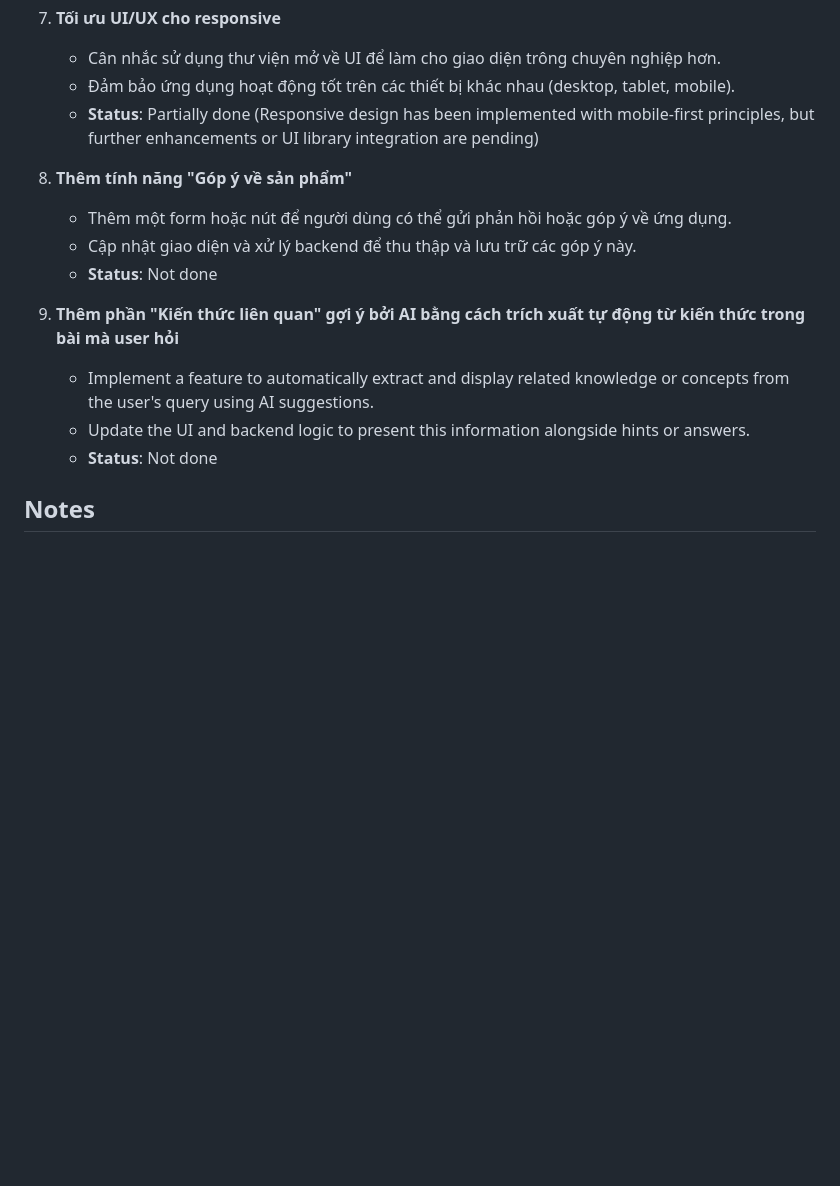
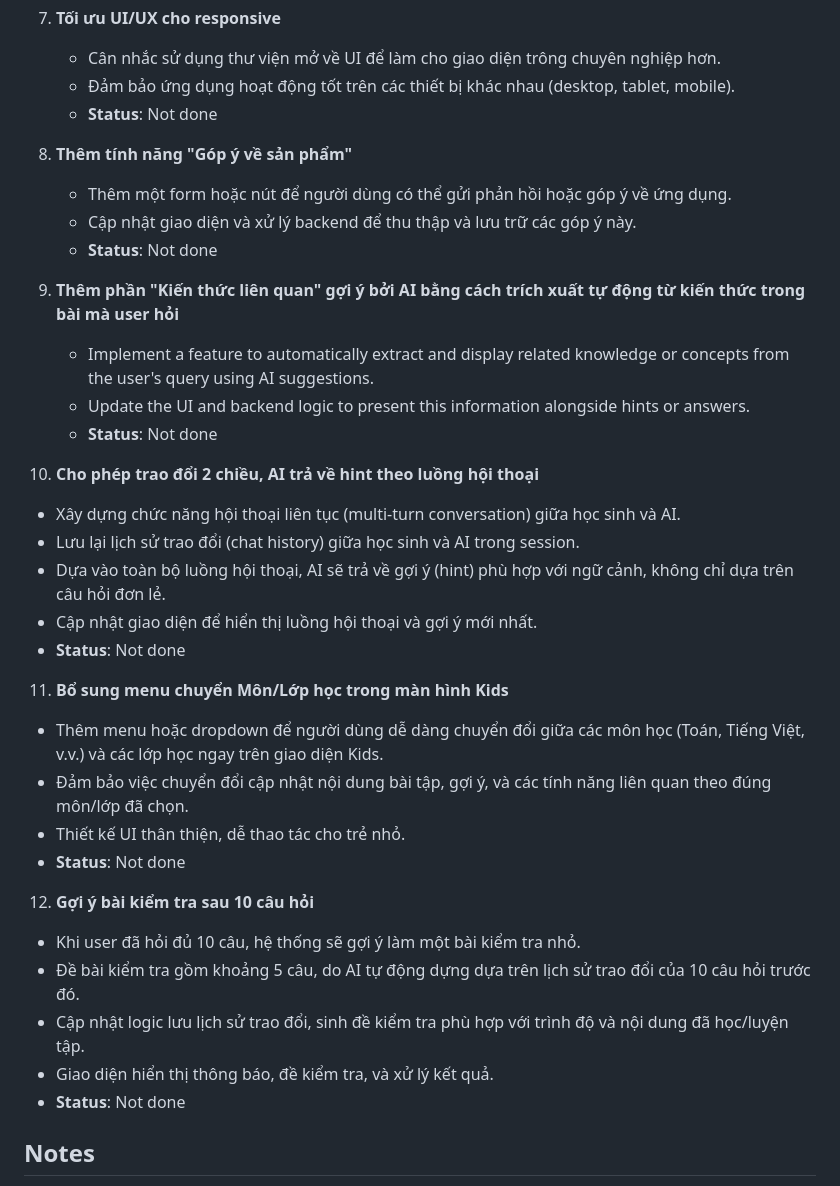
Before and after one commit to Trunglq/flask-kids-app, a Markdown page: Task.md, the part around the change. Rendered like a GitHub page; blank space fills up the shorter version.

Commit message:
Cập nhật Task.md: bổ sung các task mới về hội thoại 2 chiều, menu chuyển môn/lớp, và gợi ý bài kiểm tra sau 10 câu hỏi

```diff
--- a/Task.md
+++ b/Task.md
@@ -36,7 +36,7 @@
 7. **Tối ưu UI/UX cho responsive**
    - Cân nhắc sử dụng thư viện mở về UI để làm cho giao diện trông chuyên nghiệp hơn.
    - Đảm bảo ứng dụng hoạt động tốt trên các thiết bị khác nhau (desktop, tablet, mobile).
-   - **Status**: Partially done (Responsive design has been implemented with mobile-first principles, but further enhancements or UI library integration are pending)
+   - **Status**: Not done
 
 8. **Thêm tính năng "Góp ý về sản phẩm"**
    - Thêm một form hoặc nút để người dùng có thể gửi phản hồi hoặc góp ý về ứng dụng.
@@ -48,6 +48,26 @@
    - Update the UI and backend logic to present this information alongside hints or answers.
    - **Status**: Not done
 
+10. **Cho phép trao đổi 2 chiều, AI trả về hint theo luồng hội thoại**
+   - Xây dựng chức năng hội thoại liên tục (multi-turn conversation) giữa học sinh và AI.
+   - Lưu lại lịch sử trao đổi (chat history) giữa học sinh và AI trong session.
+   - Dựa vào toàn bộ luồng hội thoại, AI sẽ trả về gợi ý (hint) phù hợp với ngữ cảnh, không chỉ dựa trên câu hỏi đơn lẻ.
+   - Cập nhật giao diện để hiển thị luồng hội thoại và gợi ý mới nhất.
+   - **Status**: Not done
+
+11. **Bổ sung menu chuyển Môn/Lớp học trong màn hình Kids**
+   - Thêm menu hoặc dropdown để người dùng dễ dàng chuyển đổi giữa các môn học (Toán, Tiếng Việt, v.v.) và các lớp học ngay trên giao diện Kids.
+   - Đảm bảo việc chuyển đổi cập nhật nội dung bài tập, gợi ý, và các tính năng liên quan theo đúng môn/lớp đã chọn.
+   - Thiết kế UI thân thiện, dễ thao tác cho trẻ nhỏ.
+   - **Status**: Not done
+
+12. **Gợi ý bài kiểm tra sau 10 câu hỏi**
+   - Khi user đã hỏi đủ 10 câu, hệ thống sẽ gợi ý làm một bài kiểm tra nhỏ.
+   - Đề bài kiểm tra gồm khoảng 5 câu, do AI tự động dựng dựa trên lịch sử trao đổi của 10 câu hỏi trước đó.
+   - Cập nhật logic lưu lịch sử trao đổi, sinh đề kiểm tra phù hợp với trình độ và nội dung đã học/luyện tập.
+   - Giao diện hiển thị thông báo, đề kiểm tra, và xử lý kết quả.
+   - **Status**: Not done
+
 ## Notes
 - Ensure all updates align with the Vietnamese national curriculum for both Math and Vietnamese language subjects.
 - Maintain the user-friendly and engaging interface for kids, using visuals and language that resonate with each age group.
```
